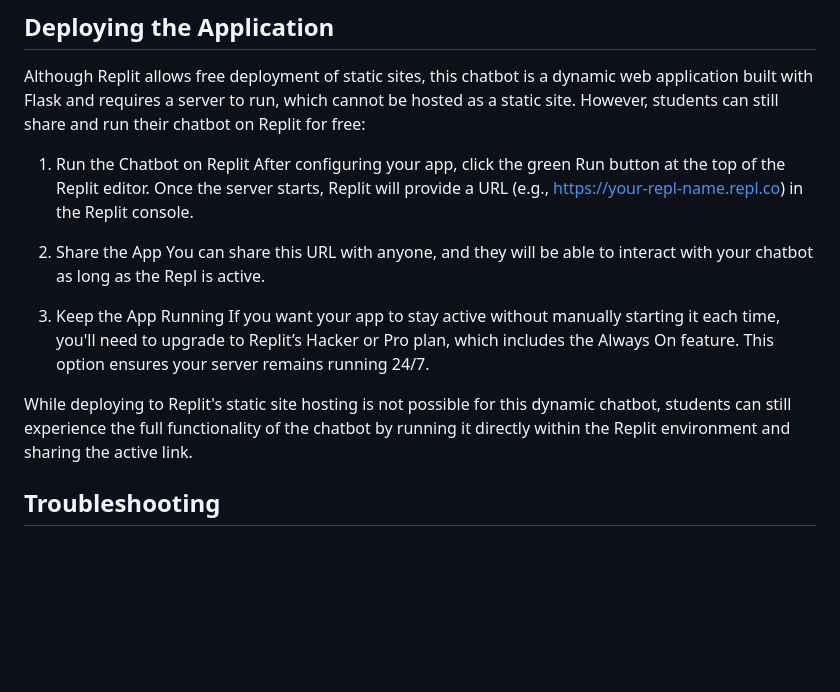
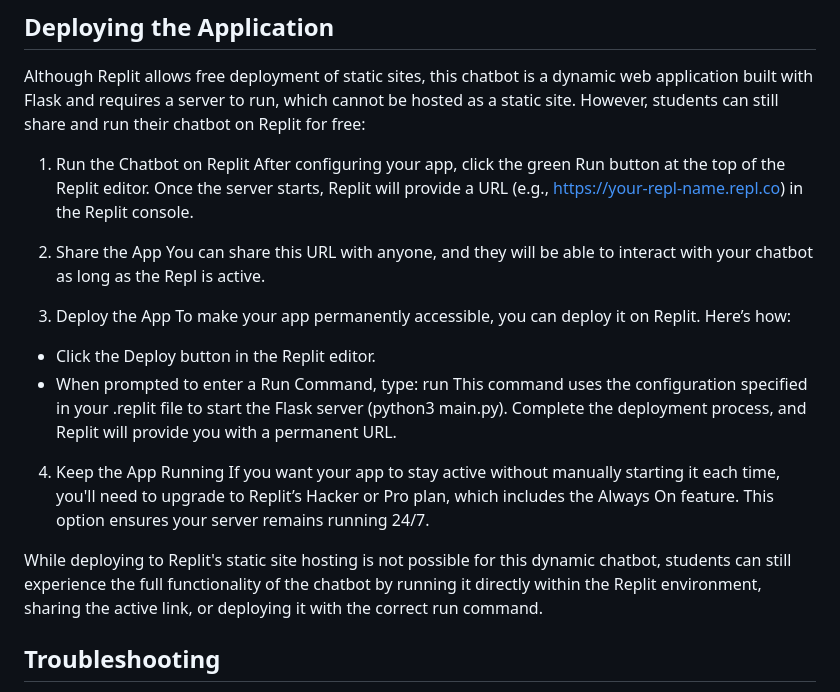
Before and after one commit to TomaOfficer/Simple-OpenAI-Chatbot, a Markdown page: README.md, the part around the change. Rendered like a GitHub page; blank space fills up the shorter version.

```diff
--- a/README.md
+++ b/README.md
@@ -66,16 +66,21 @@ Note: On the first run, the application might take longer to start as it install
 Although Replit allows free deployment of static sites, this chatbot is a dynamic web application built with Flask and requires a server to run, which cannot be hosted as a static site. However, students can still share and run their chatbot on Replit for free:
 
 1. Run the Chatbot on Replit
-After configuring your app, click the green Run button at the top of the Replit editor.
-Once the server starts, Replit will provide a URL (e.g., https://your-repl-name.repl.co) in the Replit console.
+After configuring your app, click the green Run button at the top of the Replit editor. Once the server starts, Replit will provide a URL (e.g., https://your-repl-name.repl.co) in the Replit console.
 
 2. Share the App
 You can share this URL with anyone, and they will be able to interact with your chatbot as long as the Repl is active.
 
-3. Keep the App Running
+3. Deploy the App
+To make your app permanently accessible, you can deploy it on Replit. Here’s how:
+- Click the Deploy button in the Replit editor.
+- When prompted to enter a Run Command, type: run
+This command uses the configuration specified in your .replit file to start the Flask server (python3 main.py). Complete the deployment process, and Replit will provide you with a permanent URL.
+
+4. Keep the App Running
 If you want your app to stay active without manually starting it each time, you'll need to upgrade to Replit’s Hacker or Pro plan, which includes the Always On feature. This option ensures your server remains running 24/7.
 
-While deploying to Replit's static site hosting is not possible for this dynamic chatbot, students can still experience the full functionality of the chatbot by running it directly within the Replit environment and sharing the active link.
+While deploying to Replit's static site hosting is not possible for this dynamic chatbot, students can still experience the full functionality of the chatbot by running it directly within the Replit environment, sharing the active link, or deploying it with the correct run command.
 
 ## Troubleshooting
 Missing API Key: If the app returns an error related to the OpenAI API key, double-check that you have added the key to the Secrets tab and that it matches the variable name OPENAI_API_KEY.
```
